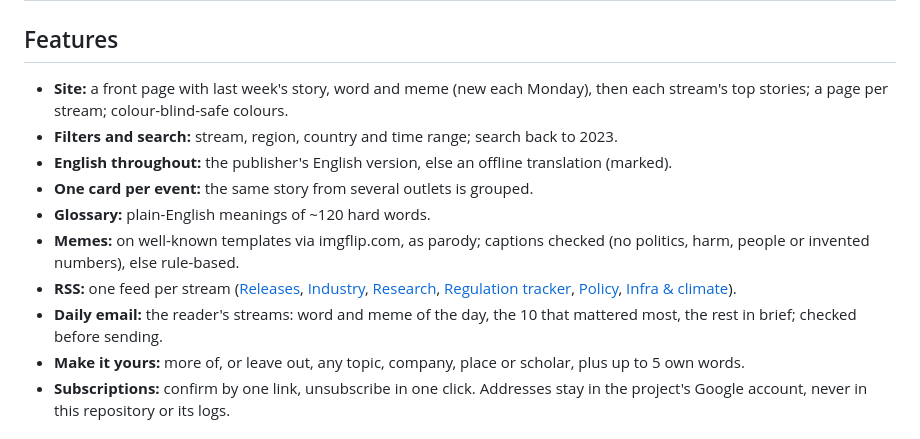
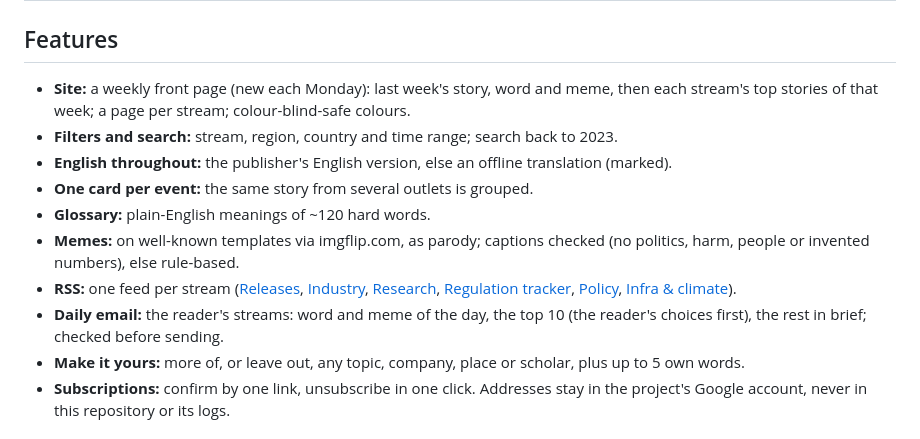
Before and after one commit to shru14/ai-pulse, a Markdown page: README.md, the part around the change. Drawn GitHub-style.

Commit message:
README: the weekly front page and the daily email's top 10
Co-Authored-By: Claude Opus 5.5 <noreply@anthropic.com>

```diff
--- a/README.md
+++ b/README.md
@@ -20,14 +20,14 @@ Only legal, publicly accessible sources are used.
 
 ## Features
 
-- **Site:** a front page with last week's story, word and meme (new each Monday), then each stream's top stories; a page per stream; colour-blind-safe colours.
+- **Site:** a weekly front page (new each Monday): last week's story, word and meme, then each stream's top stories of that week; a page per stream; colour-blind-safe colours.
 - **Filters and search:** stream, region, country and time range; search back to 2023.
 - **English throughout:** the publisher's English version, else an offline translation (marked).
 - **One card per event:** the same story from several outlets is grouped.
 - **Glossary:** plain-English meanings of ~120 hard words.
 - **Memes:** on well-known templates via imgflip.com, as parody; captions checked (no politics, harm, people or invented numbers), else rule-based.
 - **RSS:** one feed per stream ([Releases](https://projectaipulse.com/feeds/releases.xml), [Industry](https://projectaipulse.com/feeds/news.xml), [Research](https://projectaipulse.com/feeds/research.xml), [Regulation tracker](https://projectaipulse.com/feeds/regulation.xml), [Policy](https://projectaipulse.com/feeds/policy.xml), [Infra & climate](https://projectaipulse.com/feeds/infra.xml)).
-- **Daily email:** the reader's streams: word and meme of the day, the 10 that mattered most, the rest in brief; checked before sending.
+- **Daily email:** the reader's streams: word and meme of the day, the top 10 (the reader's choices first), the rest in brief; checked before sending.
 - **Make it yours:** more of, or leave out, any topic, company, place or scholar, plus up to 5 own words.
 - **Subscriptions:** confirm by one link, unsubscribe in one click. Addresses stay in the project's Google account, never in this repository or its logs.
 
```
